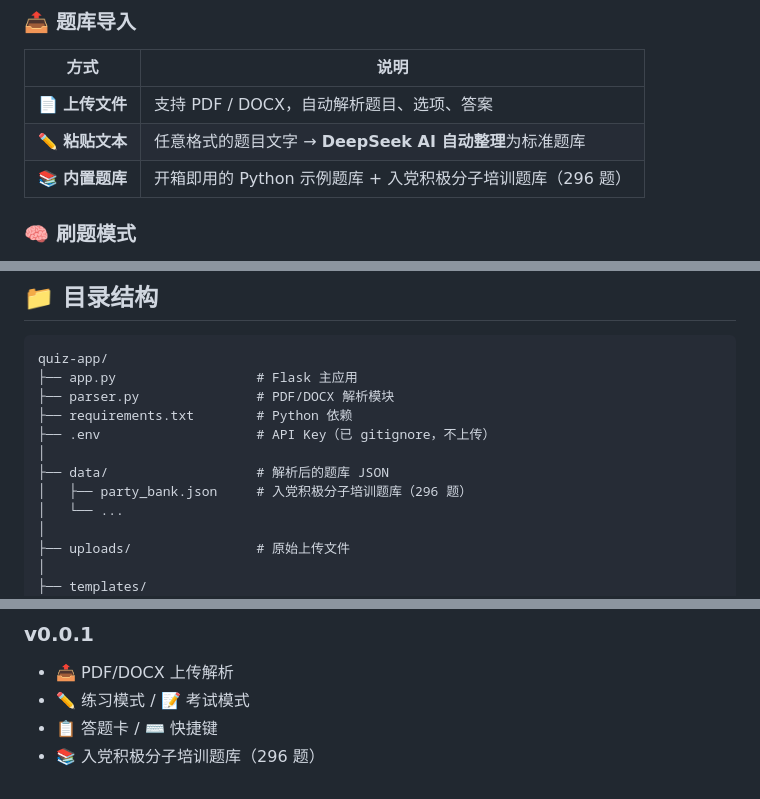
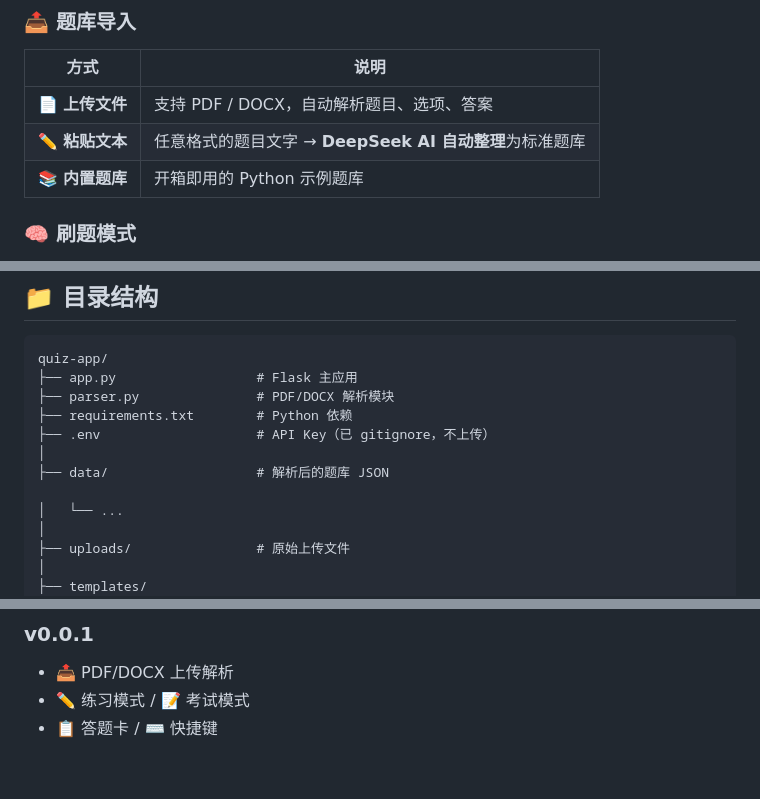
Before and after one commit to PengjinHao-cell/Quiz-App, a Markdown page: README.md, 3 parts joined by grey strips. Drawn GitHub-style.

Commit message:
📝 README: 移除敏感内容

```diff
--- a/README.md
+++ b/README.md
@@ -11,7 +11,7 @@
 |------|------|
 | 📄 **上传文件** | 支持 PDF / DOCX，自动解析题目、选项、答案 |
 | ✏️ **粘贴文本** | 任意格式的题目文字 → **DeepSeek AI 自动整理**为标准题库 |
-| 📚 **内置题库** | 开箱即用的 Python 示例题库 + 入党积极分子培训题库（296 题） |
+| 📚 **内置题库** | 开箱即用的 Python 示例题库 |
 
 ### 🧠 刷题模式
 - ✏️ **练习模式** — 作答后即时反馈对错，答对自动移出错题本
@@ -88,7 +88,7 @@ quiz-app/
 ├── .env                    # API Key（已 gitignore，不上传）
 │
 ├── data/                   # 解析后的题库 JSON
-│   ├── party_bank.json     # 入党积极分子培训题库（296 题）
+
 │   └── ...
 │
 ├── uploads/                # 原始上传文件
@@ -177,4 +177,3 @@ quiz-app/
 - 📤 PDF/DOCX 上传解析
 - ✏️ 练习模式 / 📝 考试模式
 - 📋 答题卡 / ⌨️ 快捷键
-- 📚 入党积极分子培训题库（296 题）
```
